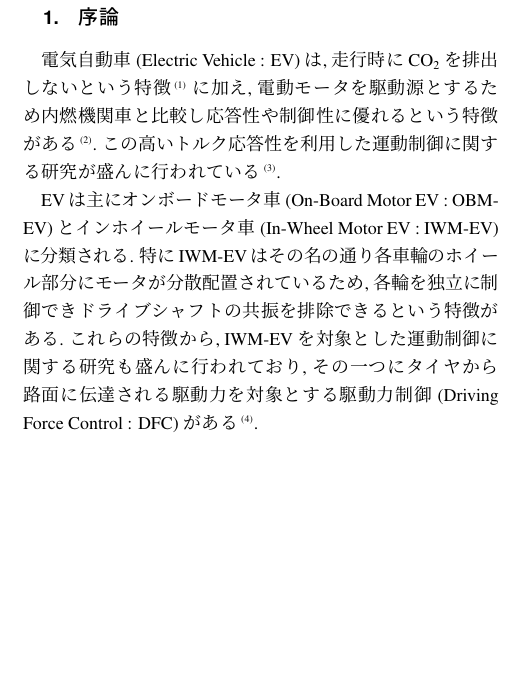
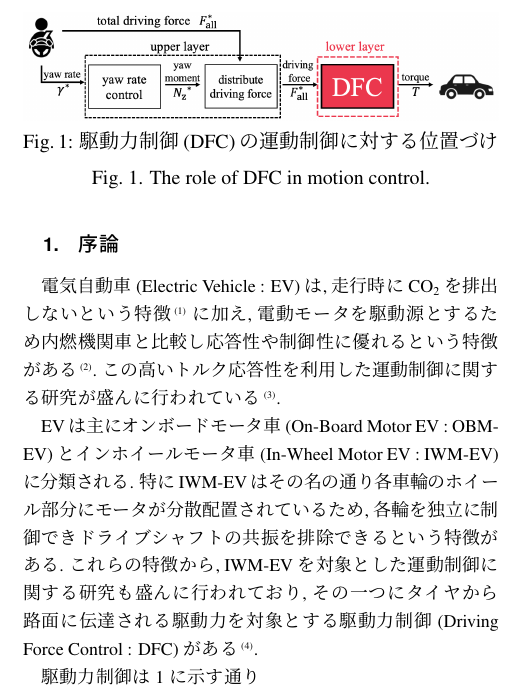
Before and after one commit to thooooly/thesis, a LaTeX thesis (template/thesis/thesis_template/IEEJ_conference_20261216/main.tex): part of one column of page 1 of 2, cut at the place of the change, the shorter picture padded with empty space. The pictures show the PDF file template/thesis/thesis_template/IEEJ_conference_20261216/main.pdf that the author committed with the source.

Commit message:
20261030-18:50

```diff
--- a/template/thesis/thesis_template/IEEJ_conference_20261216/main.tex
+++ b/template/thesis/thesis_template/IEEJ_conference_20261216/main.tex
@@ -79,6 +79,14 @@ EVは主にオンボードモータ車(On-Board Motor EV : OBM-EV)とインホ
 特にIWM-EVはその名の通り各車輪のホイール部分にモータが分散配置されているため, 各輪を独立に制御できドライブシャフトの共振を排除できるという特徴がある.
 これらの特徴から, IWM-EVを対象とした運動制御に関する研究も盛んに行われており, その一つにタイヤから路面に伝達される駆動力を対象とする駆動力制御(Driving Force Control : DFC)がある\cite{yoshimura}.
 
+駆動力制御は\ref{fig:1_DFC.abs}に示す通り
+\begin{figure}[tb]
+\centering
+\includegraphics[width=\linewidth]{fig/1_DFC_abs.png}
+\caption{駆動力制御(DFC)の運動制御に対する位置づけ}
+\label{fig:1_DFC.abs}
+\caption*{Fig.~\thefigure. The role of DFC in motion control.}
+\end{figure}
 
 % 引用例：\cite{ReferenceKey}
 % 複数引用例：\cite{ReferenceKey1,ReferenceKey2}
```
Also changed, not shown: template/thesis/thesis_template/IEEJ_conference_20261216/fig/1_DFC_abs.png (added), template/thesis/thesis_template/IEEJ_conference_20261216/main.pdf.
